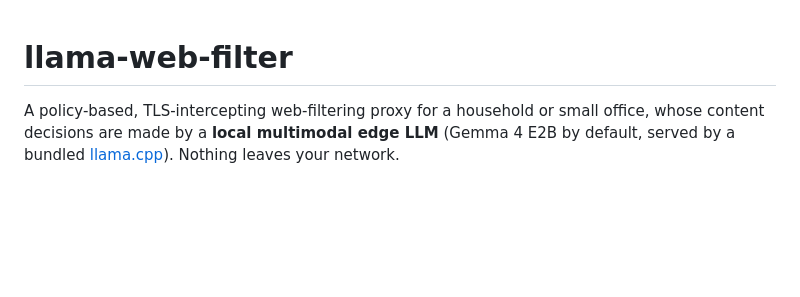
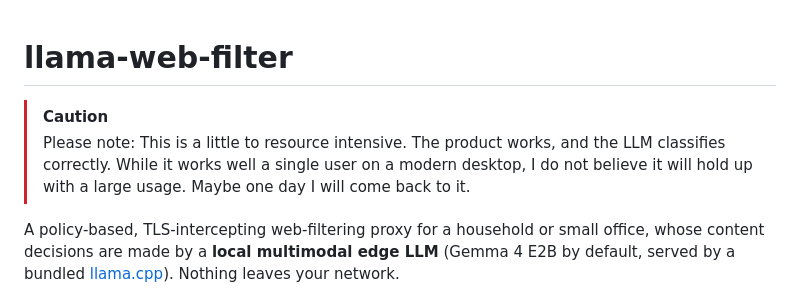
Before and after one commit to Yjlion/llama-web-filter, a Markdown page: README.md, the part around the change. Rendered like a GitHub page; blank space fills up the shorter version.

Commit message:
Update README with caution about resource usage
Added caution note about resource intensity and usage limitations.

```diff
--- a/README.md
+++ b/README.md
@@ -1,4 +1,7 @@
 # llama-web-filter
+
+> [!CAUTION]
+> Please note: This is a little to resource intensive. The product works, and the LLM classifies correctly. While it works well a single user on a modern desktop, I do not believe it will hold up with a large usage. Maybe one day I will come back to it.
 
 A policy-based, TLS-intercepting web-filtering proxy for a household or small
 office, whose content decisions are made by a **local multimodal edge LLM**
```
